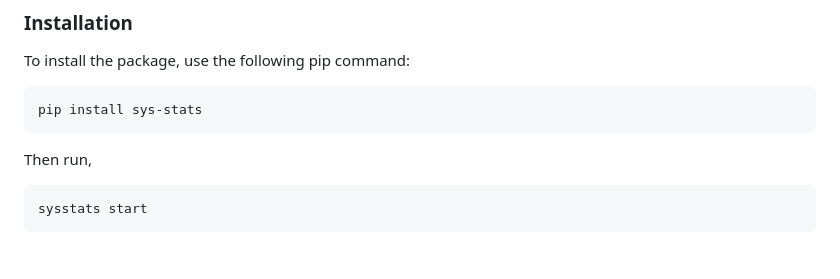
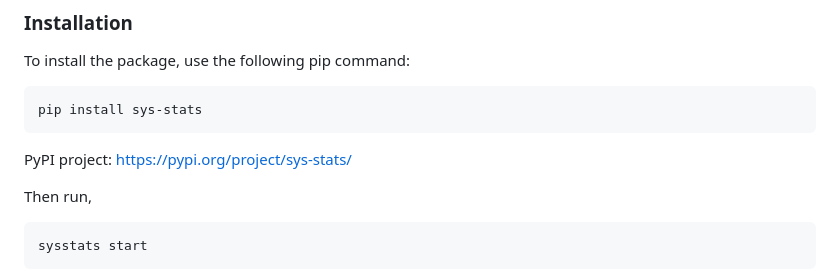
Before and after one commit to amithkoujalgi/sys-stats, a Markdown page: README.md, the part around the change. Drawn GitHub-style; blank space fills up the shorter version.

````diff
--- a/README.md
+++ b/README.md
@@ -62,6 +62,8 @@ To install the package, use the following pip command:
 pip install sys-stats
 ```
 
+PyPI project: https://pypi.org/project/sys-stats/
+
 Then run,
 
 ```bash
````
